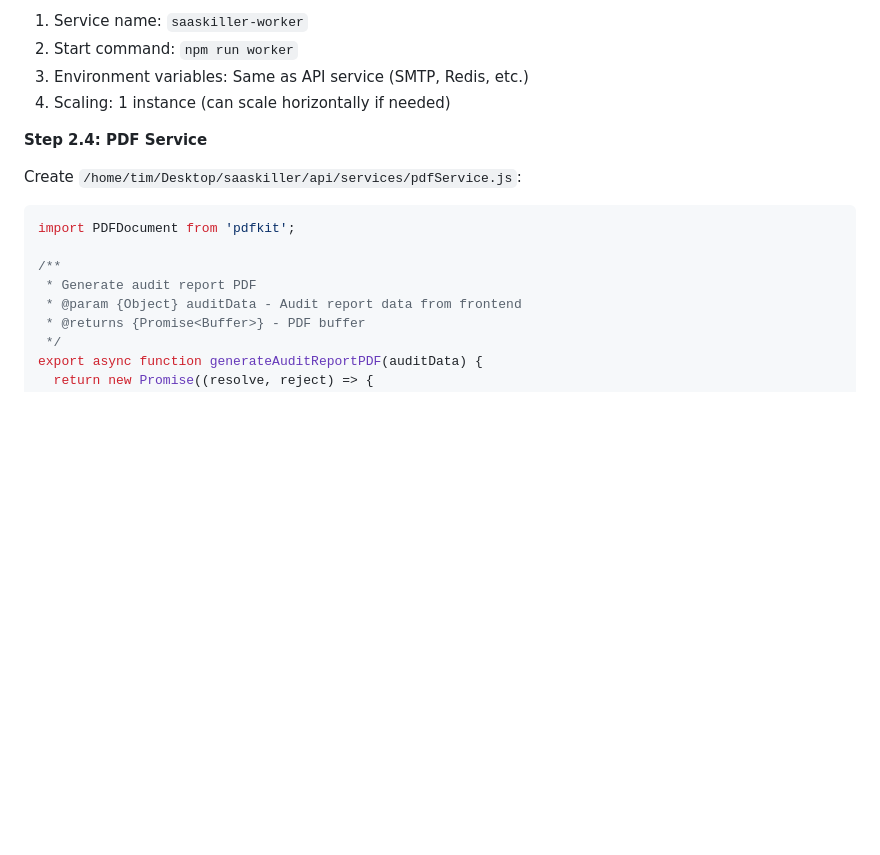
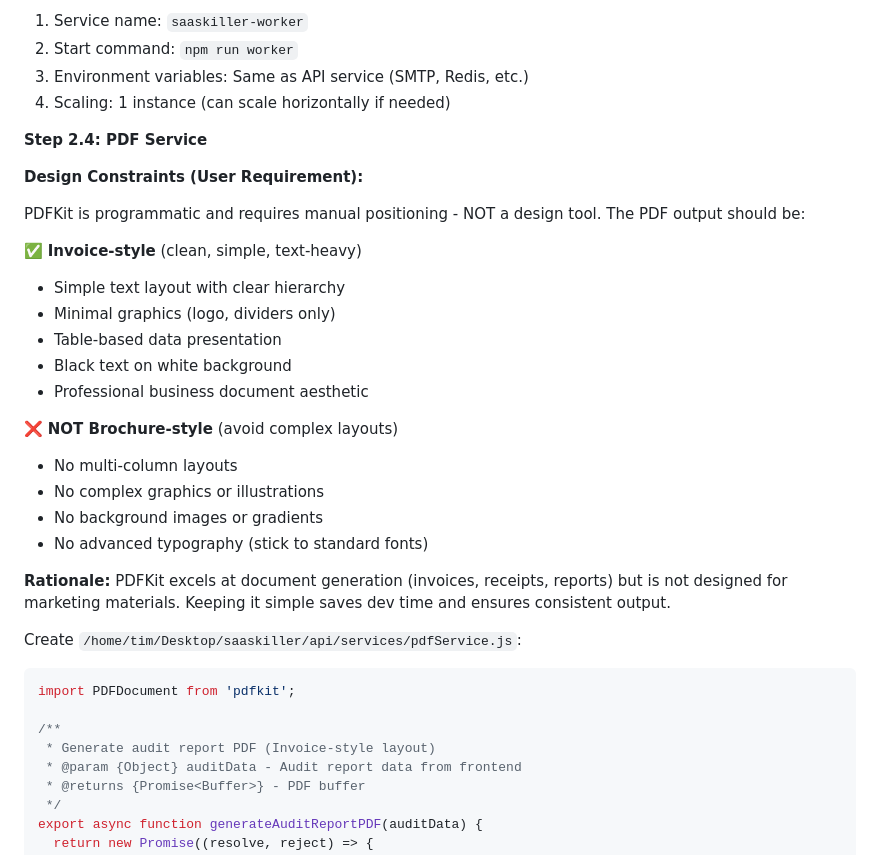
Before and after one commit to krautdawg/SaaSKiller, a Markdown page: plans/feat-email-service-for-audit-reports.md, the part around one of its changes. Drawn GitHub-style; blank space fills up the shorter version.

````diff
--- a/plans/feat-email-service-for-audit-reports.md
+++ b/plans/feat-email-service-for-audit-reports.md
@@ -624,12 +659,31 @@ In Coolify, add a **separate service** for the queue worker:
 
 **Step 2.4: PDF Service**
 
+**Design Constraints (User Requirement):**
+
+PDFKit is programmatic and requires manual positioning - NOT a design tool. The PDF output should be:
+
+✅ **Invoice-style** (clean, simple, text-heavy)
+- Simple text layout with clear hierarchy
+- Minimal graphics (logo, dividers only)
+- Table-based data presentation
+- Black text on white background
+- Professional business document aesthetic
+
+❌ **NOT Brochure-style** (avoid complex layouts)
+- No multi-column layouts
+- No complex graphics or illustrations
+- No background images or gradients
+- No advanced typography (stick to standard fonts)
+
+**Rationale:** PDFKit excels at document generation (invoices, receipts, reports) but is not designed for marketing materials. Keeping it simple saves dev time and ensures consistent output.
+
 Create `/home/tim/Desktop/saaskiller/api/services/pdfService.js`:
 ```javascript
 import PDFDocument from 'pdfkit';
 
 /**
- * Generate audit report PDF
+ * Generate audit report PDF (Invoice-style layout)
  * @param {Object} auditData - Audit report data from frontend
  * @returns {Promise<Buffer>} - PDF buffer
  */
````
Also changed, not shown: other parts of plans/feat-email-service-for-audit-reports.md (+35 -0 lines).
